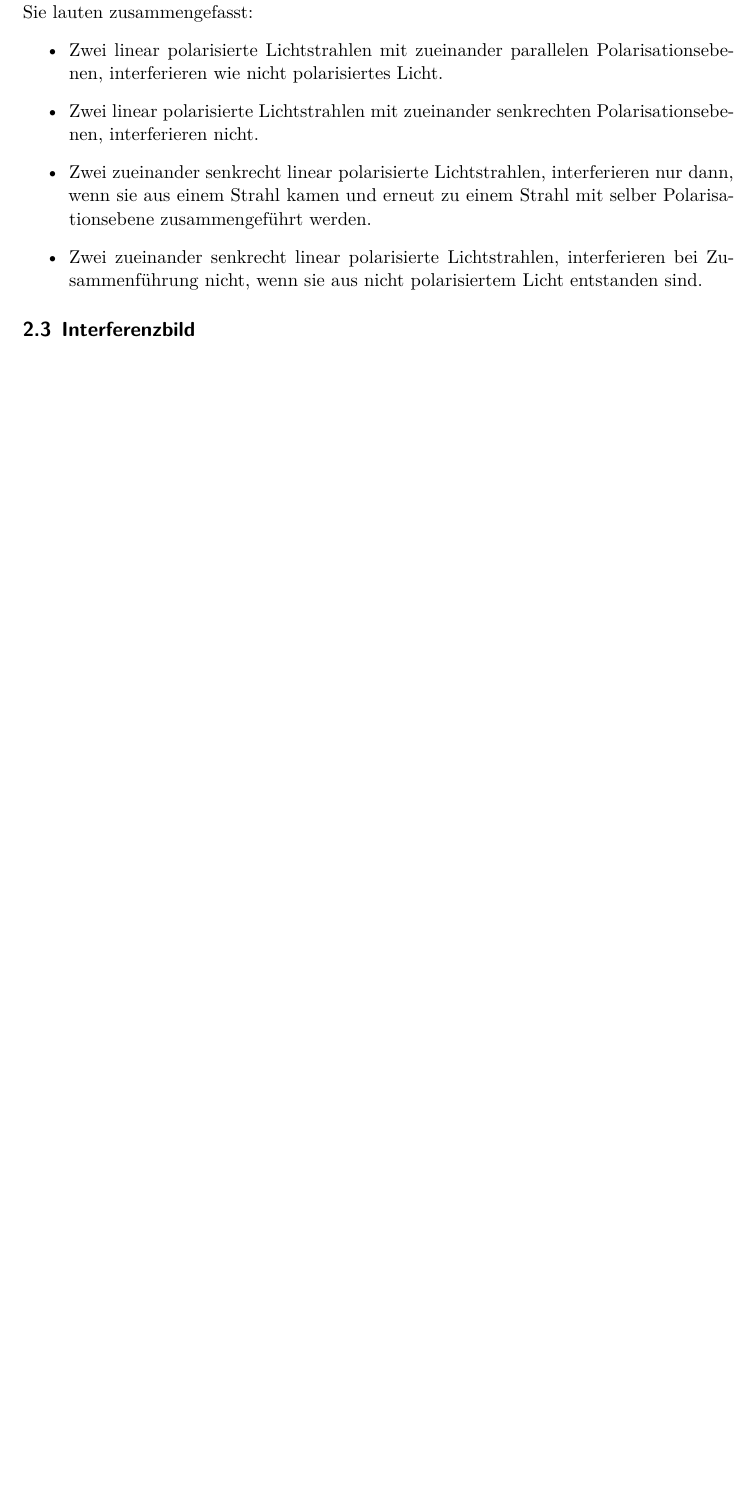
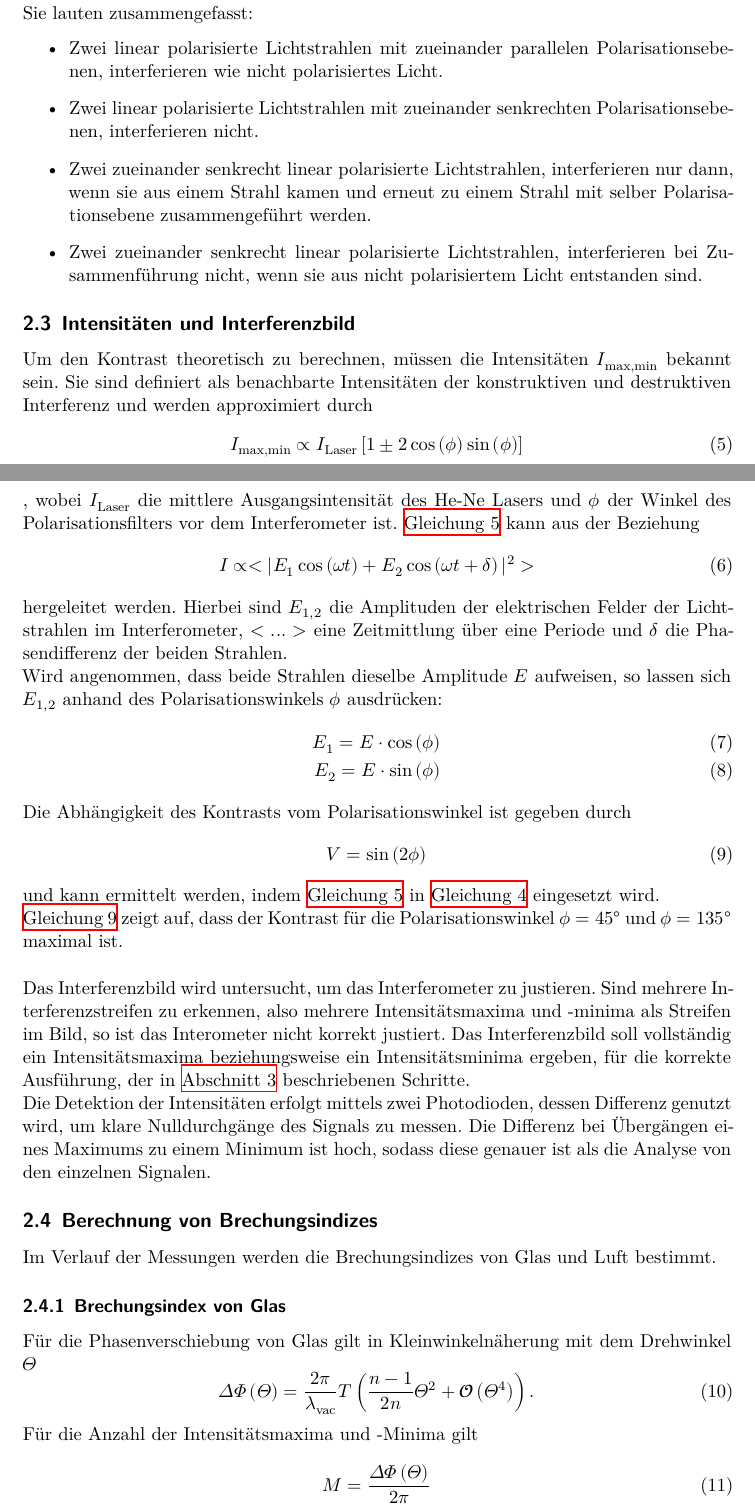
Before and after one commit to rleven/FP_Master_nice, a LaTeX document (V64_Interferometrie/main.tex, which reads V64_Interferometrie/content/theorie.tex): part of page 4 of 10 before the commit and two parts of pages 4 and 5 of 12 after it, the two joined at a grey line, cut so that both start at the same text, the shorter picture padded with empty space. Compiled offline with XeLaTeX.

Commit message:
Done theory finally

```diff
--- a/V64_Interferometrie/content/theorie.tex
+++ b/V64_Interferometrie/content/theorie.tex
@@ -68,4 +68,48 @@ Sie lauten zusammengefasst:
     \item Zwei zueinander senkrecht linear polarisierte Lichtstrahlen, interferieren bei Zusammenführung nicht, wenn sie aus nicht polarisiertem Licht entstanden sind.
 \end{itemize}
 
-\subsection{Interferenzbild}
+\subsection{Intensitäten und Interferenzbild}
+Um den Kontrast theoretisch zu berechnen, müssen die Intensitäten $I_{\text{max,min}}$ bekannt sein.
+Sie sind definiert als benachbarte Intensitäten der konstruktiven und destruktiven Interferenz und werden approximiert durch
+\begin{equation}
+    I_{\text{max,min}} \propto I_{\text{Laser}}\left[1 \pm 2\cos\left(\phi\right)\sin\left(\phi\right)\right]
+    \label{eq:intense}
+\end{equation}
+, wobei $I_{\text{Laser}}$ die mittlere Ausgangsintensität des He-Ne Lasers und $\phi$ der Winkel des Polarisationsfilters vor dem Interferometer ist.
+\autoref{eq:intense} kann aus der Beziehung
+\begin{equation}
+    I \propto <|E_1\cos\left(\omega t\right) + E_2\cos\left(\omega t + \delta\right)|^2>
+\end{equation}
+hergeleitet werden.
+Hierbei sind $E_{1,2}$ die Amplituden der elektrischen Felder der Lichtstrahlen im Interferometer, $<...>$ eine Zeitmittlung über eine Periode und $\delta$ die Phasendifferenz der beiden Strahlen.\\
+Wird angenommen, dass beide Strahlen dieselbe Amplitude $E$ aufweisen, so lassen sich $E_{1,2}$ anhand des Polarisationswinkels $\phi$ ausdrücken:
+\begin{align}
+    E_1 = E\cdot \cos\left(\phi\right)\\
+    E_2 = E\cdot \sin\left(\phi\right)
+\end{align}
+Die Abhängigkeit des Kontrasts vom Polarisationswinkel ist gegeben durch
+\begin{equation}
+    V = \sin\left(2\phi\right)
+    \label{eq:abhang}
+\end{equation}
+und kann ermittelt werden, indem \autoref{eq:intense} in \autoref{eq:kontrast} eingesetzt wird.\\
+\autoref{eq:abhang} zeigt auf, dass der Kontrast für die Polarisationswinkel $\phi = \SI{45}{\degree}$ und $\phi = \SI{135}{\degree}$ maximal ist.\\
+\newline
+Das Interferenzbild wird untersucht, um das Interferometer zu justieren.
+Sind mehrere Interferenzstreifen zu erkennen, also mehrere Intensitätsmaxima und -minima als Streifen im Bild, so ist das Interometer nicht korrekt justiert.
+Das Interferenzbild soll vollständig ein Intensitätsmaxima beziehungsweise ein Intensitätsminima ergeben, für die korrekte Ausführung, der in \autoref{sec:durchfuehrung} beschriebenen Schritte.\\
+Die Detektion der Intensitäten erfolgt mittels zwei Photodioden, dessen Differenz genutzt wird, um klare Nulldurchgänge des Signals zu messen.
+Die Differenz bei Übergängen eines Maximums zu einem Minimum ist hoch, sodass diese genauer ist als die Analyse von den einzelnen Signalen.
+
+\subsection{Berechnung von Brechungsindizes}
+Im Verlauf der Messungen werden die Brechungsindizes von Glas und Luft bestimmt.
+\subsubsection{Brechungsindex von Glas}
+Für die Phasenverschiebung von Glas gilt in Kleinwinkelnäherung mit dem Drehwinkel $\Theta$
+\begin{equation}
+    \Delta\Phi\left(\Theta\right) = \frac{2\pi}{\lambda_{\text{vac}}}T\left(\frac{n - 1}{2n}\Theta^2 + \mathcal{O}\left(\Theta^4\right)\right).
+    \label{eq:poli}
+\end{equation}
+Für die Anzahl der Intensitätsmaxima und -Minima gilt
+\begin{equation}
+    M = \frac{\Delta\Phi\left(\Theta\right)}{2\pi}
+\end{equation}
```
Also changed, not shown: V64_Interferometrie/content/theorie.tex (42 more changed lines).
